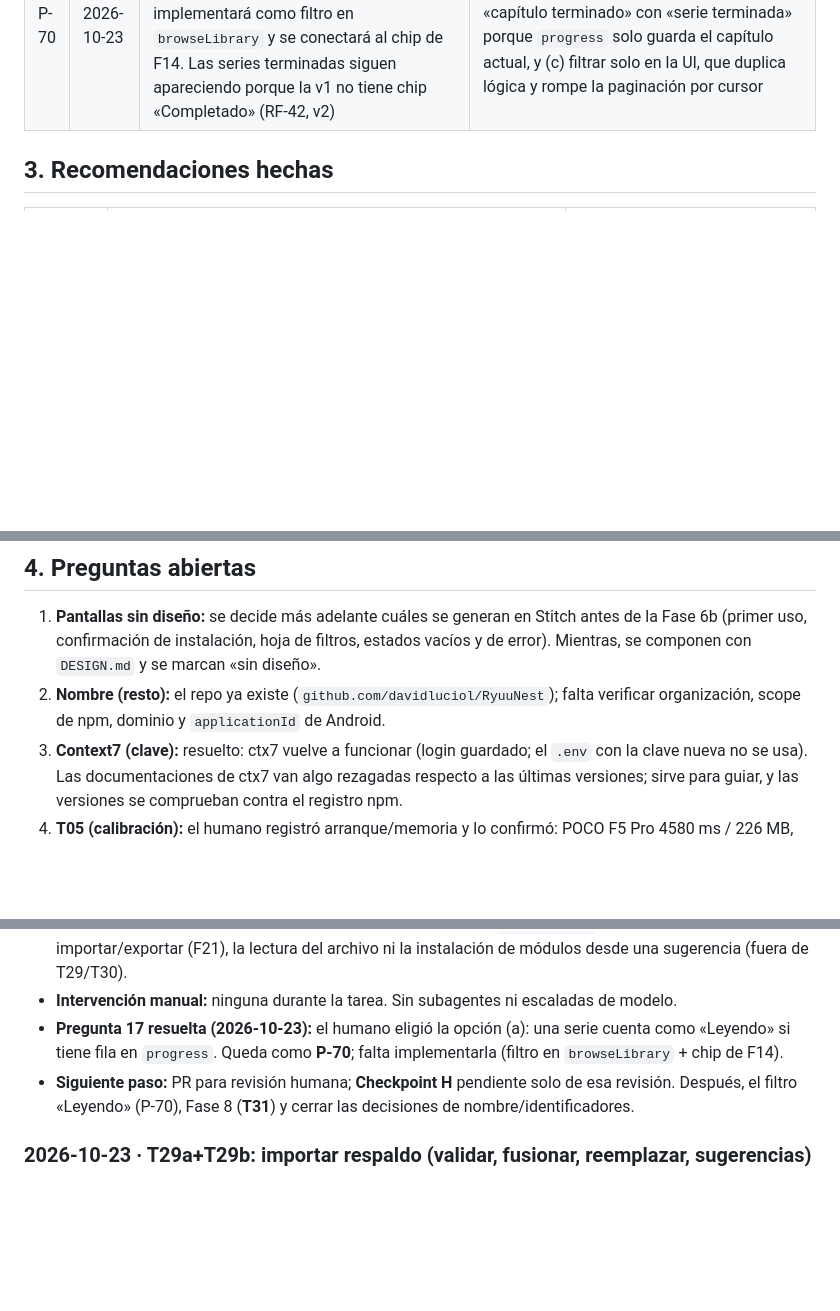
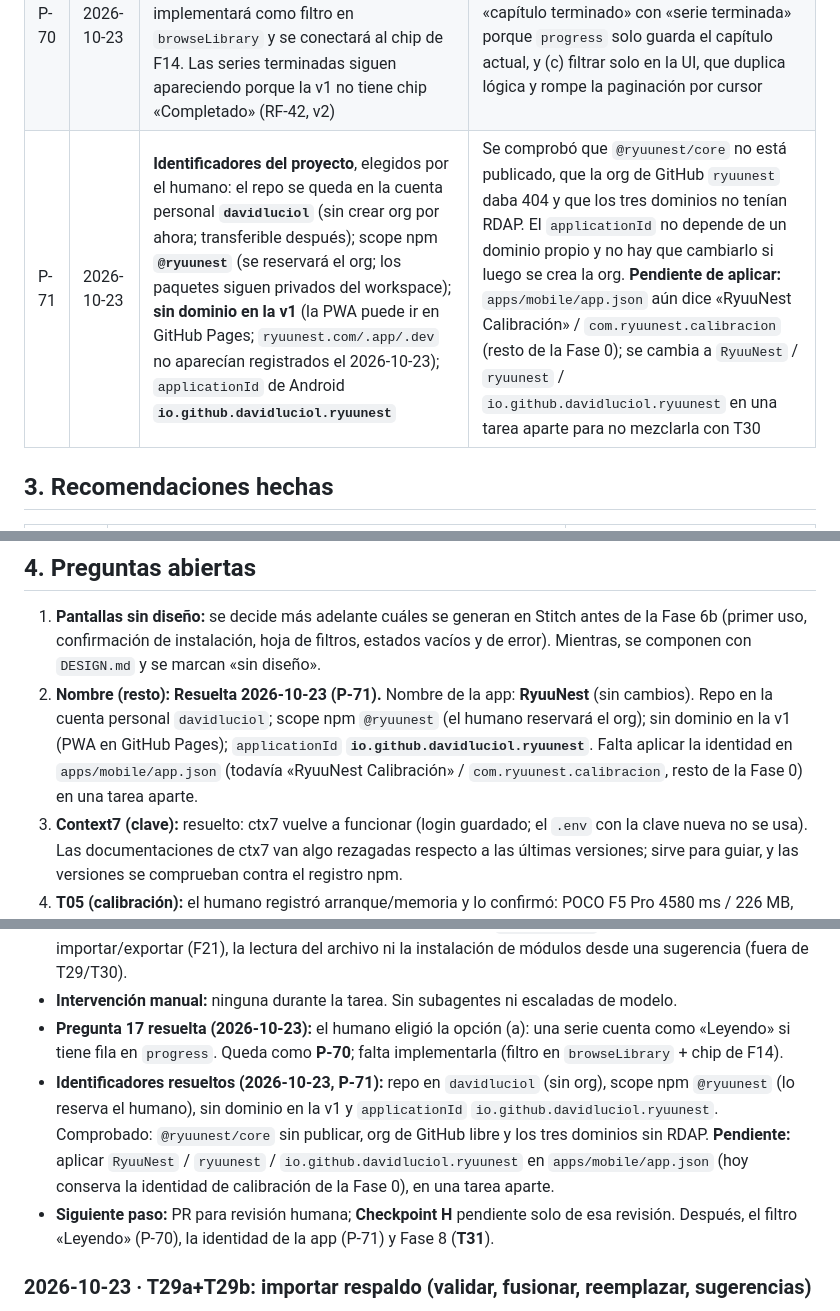
Before and after one commit to davidluciol/RyuuNest, a Markdown page: MEMORY.md, 3 parts joined by grey strips. Drawn GitHub-style; blank space fills up the shorter version.

Commit message:
docs: fijar los identificadores del proyecto (P-71)

```diff
--- a/MEMORY.md
+++ b/MEMORY.md
@@ -94,6 +94,7 @@ Las decisiones de arquitectura D-1 a D-13 están en `SPEC.md` §5.4. Las de proc
 | P-68 | 2026-10-23 | **Importar respaldo (T29):** tope de **50 MB** (`MAX_BACKUP_BYTES`, medido en bytes UTF-8 y comprobado antes de parsear). Fusión: gana el `updated_at` **estrictamente** más reciente (empate: lo local); carpetas emparejadas **por nombre** sin distinguir mayúsculas (los `id` son locales a cada dispositivo; los favoritos se re-asignan al id local); `read` en **unión** con el `readAt` más reciente; `settings`: **gana lo local**, solo se añaden las claves que faltan. `replace` vacía las tablas de usuario y restaura el respaldo con sus `id` de carpeta | Elegido por el humano (Regla 1): el SPEC §7.2 pide «límites de tamaño» sin cifra y §8.3 no dice cómo fusionar carpetas, `read` ni `settings` (no llevan `updated_at`). Alternativas descartadas: 10/25 MB, emparejar carpetas por id (mezcla carpetas distintas) o crear siempre nuevas (duplica) y que el respaldo pise los ajustes |
 | P-69 | 2026-10-23 | **`importBackup` devuelve un resultado, no lanza, ante un respaldo malo** (`{ ok: false, reason: TOO_LARGE \| NOT_JSON \| INVALID, issues }` con rutas como `progress[0].pageIndex`); solo un fallo del driver se propaga, tras revertir la transacción. La validación (`validateBackup`) es estricta y devuelve una copia **solo con los campos conocidos**; exige URLs **HTTPS** en repos y módulos (RF-2), rechaza claves duplicadas y favoritos que apuntan a carpetas ausentes. Repos y módulos solo salen como **sugerencias**: la importación no escribe ni en `repo`/`module`/`kv` (AC-8) | Decisión del agente dentro de lo ya decidido (RF-38, §7.2): el rechazo es un caso esperado de la pantalla F21, que necesita los motivos; no hay precedente que obligue a lanzar |
 | P-70 | 2026-10-23 | **«Leyendo» (chip de Biblioteca, RF-26) = una serie con fila en `progress`** (se abrió o se leyó algo), elegido por el humano. Se implementará como filtro en `browseLibrary` y se conectará al chip de F14. Las series terminadas siguen apareciendo porque la v1 no tiene chip «Completado» (RF-42, v2) | Opción (a) de la pregunta 17. Descartadas: (b) exigir capítulo sin terminar, que confunde «capítulo terminado» con «serie terminada» porque `progress` solo guarda el capítulo actual, y (c) filtrar solo en la UI, que duplica lógica y rompe la paginación por cursor |
+| P-71 | 2026-10-23 | **Identificadores del proyecto**, elegidos por el humano: el repo se queda en la cuenta personal **`davidluciol`** (sin crear org por ahora; transferible después); scope npm **`@ryuunest`** (se reservará el org; los paquetes siguen privados del workspace); **sin dominio en la v1** (la PWA puede ir en GitHub Pages; `ryuunest.com/.app/.dev` no aparecían registrados el 2026-10-23); `applicationId` de Android **`io.github.davidluciol.ryuunest`** | Se comprobó que `@ryuunest/core` no está publicado, que la org de GitHub `ryuunest` daba 404 y que los tres dominios no tenían RDAP. El `applicationId` no depende de un dominio propio y no hay que cambiarlo si luego se crea la org. **Pendiente de aplicar:** `apps/mobile/app.json` aún dice «RyuuNest Calibración» / `com.ryuunest.calibracion` (resto de la Fase 0); se cambia a `RyuuNest` / `ryuunest` / `io.github.davidluciol.ryuunest` en una tarea aparte para no mezclarla con T30 |
 
 ## 3. Recomendaciones hechas
 
@@ -107,7 +108,7 @@ Las decisiones de arquitectura D-1 a D-13 están en `SPEC.md` §5.4. Las de proc
 ## 4. Preguntas abiertas
 
 1. **Pantallas sin diseño:** se decide más adelante cuáles se generan en Stitch antes de la Fase 6b (primer uso, confirmación de instalación, hoja de filtros, estados vacíos y de error). Mientras, se componen con `DESIGN.md` y se marcan «sin diseño».
-2. **Nombre (resto):** el repo ya existe (`github.com/davidluciol/RyuuNest`); falta verificar organización, scope de npm, dominio y `applicationId` de Android.
+2. **Nombre (resto):** **Resuelta 2026-10-23 (P-71).** Nombre de la app: **RyuuNest** (sin cambios). Repo en la cuenta personal `davidluciol`; scope npm `@ryuunest` (el humano reservará el org); sin dominio en la v1 (PWA en GitHub Pages); `applicationId` **`io.github.davidluciol.ryuunest`**. Falta aplicar la identidad en `apps/mobile/app.json` (todavía «RyuuNest Calibración» / `com.ryuunest.calibracion`, resto de la Fase 0) en una tarea aparte.
 3. **Context7 (clave):** resuelto: ctx7 vuelve a funcionar (login guardado; el `.env` con la clave nueva no se usa). Las documentaciones de ctx7 van algo rezagadas respecto a las últimas versiones; sirve para guiar, y las versiones se comprueban contra el registro npm.
 4. **T05 (calibración):** el humano registró arranque/memoria y lo confirmó: POCO F5 Pro 4580 ms / 226 MB, Galaxy S25 Ultra 1940 ms / 140 MB, MiBox 4 5600 ms / 323 MB. `minSdk` = Android 9 / API 28 confirmado (ADR-0002). **Smokes 3/3 OK en los 2 teléfonos (2026-10-14)**, evidencia en `docs/capturasT05/`; MiBox pospuesta (P-43). Quedan: **medir el tope de imágenes en un teléfono** (P-45) y fijar las versiones en el ADR. Ojo: las mediciones son de la app **en desarrollo**, así que RNF-1 hay que revalidarlo con el APK compilado.
 5. **Tipos de host:** confirmados por el humano (T06); se formalizan en T08 (`ModuleHost`).
@@ -133,7 +134,8 @@ Las decisiones de arquitectura D-1 a D-13 están en `SPEC.md` §5.4. Las de proc
 - **Alcance:** el E2E modela la confirmación manual de RF-38 con `RepoRegistry`; no prueba la pantalla de importar/exportar (F21), la lectura del archivo ni la instalación de módulos desde una sugerencia (fuera de T29/T30).
 - **Intervención manual:** ninguna durante la tarea. Sin subagentes ni escaladas de modelo.
 - **Pregunta 17 resuelta (2026-10-23):** el humano eligió la opción (a): una serie cuenta como «Leyendo» si tiene fila en `progress`. Queda como **P-70**; falta implementarla (filtro en `browseLibrary` + chip de F14).
-- **Siguiente paso:** PR para revisión humana; **Checkpoint H** pendiente solo de esa revisión. Después, el filtro «Leyendo» (P-70), Fase 8 (**T31**) y cerrar las decisiones de nombre/identificadores.
+- **Identificadores resueltos (2026-10-23, P-71):** repo en `davidluciol` (sin org), scope npm `@ryuunest` (lo reserva el humano), sin dominio en la v1 y `applicationId` `io.github.davidluciol.ryuunest`. Comprobado: `@ryuunest/core` sin publicar, org de GitHub libre y los tres dominios sin RDAP. **Pendiente:** aplicar `RyuuNest` / `ryuunest` / `io.github.davidluciol.ryuunest` en `apps/mobile/app.json` (hoy conserva la identidad de calibración de la Fase 0), en una tarea aparte.
+- **Siguiente paso:** PR para revisión humana; **Checkpoint H** pendiente solo de esa revisión. Después, el filtro «Leyendo» (P-70), la identidad de la app (P-71) y Fase 8 (**T31**).
 
 ### 2026-10-23 · T29a+T29b: importar respaldo (validar, fusionar, reemplazar, sugerencias)
 
```
Also changed, not shown: other parts of MEMORY.md (+1 -1 lines).
